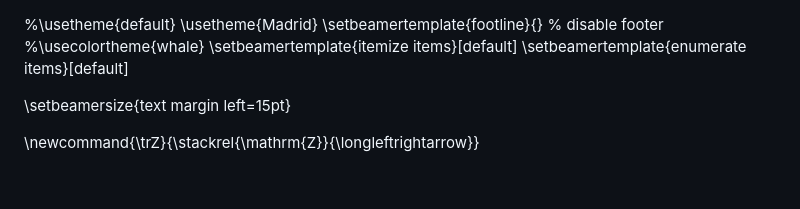
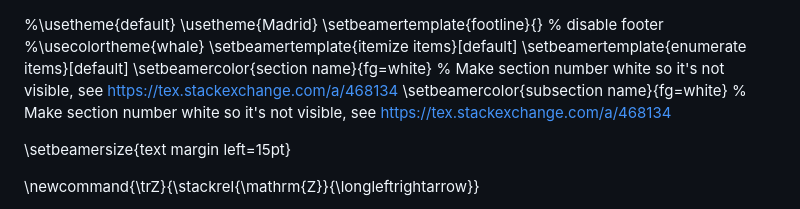
Before and after one commit to nikcleju/ESDM_Course, a Markdown page: Lectures/macros.md, the part around the change. GitHub-like rendering; blank space fills up the shorter version.

```diff
--- a/Lectures/macros.md
+++ b/Lectures/macros.md
@@ -4,6 +4,8 @@
 %\usecolortheme{whale}
 \setbeamertemplate{itemize items}[default]
 \setbeamertemplate{enumerate items}[default]
+\setbeamercolor{section name}{fg=white}  % Make section number white so it's not visible, see https://tex.stackexchange.com/a/468134
+\setbeamercolor{subsection name}{fg=white}  % Make section number white so it's not visible, see https://tex.stackexchange.com/a/468134
 
 \setbeamersize{text margin left=15pt}
 
```
Also changed, not shown: Lectures/00_Introduction.md (+2 -3 lines), Lectures/01_EmbeddedSystems.md (+13 -1 lines), Lectures/fig/Intro_EmbeddedVsPC_Mw.png (renamed from Lectures/fig/Intro_EmbeddedVsPC_Mw.PNG), Lectures/fig/Intro_ExampleStructure_LS.png (renamed from Lectures/fig/Intro_ExampleStructure.PNG), 2 other files.
